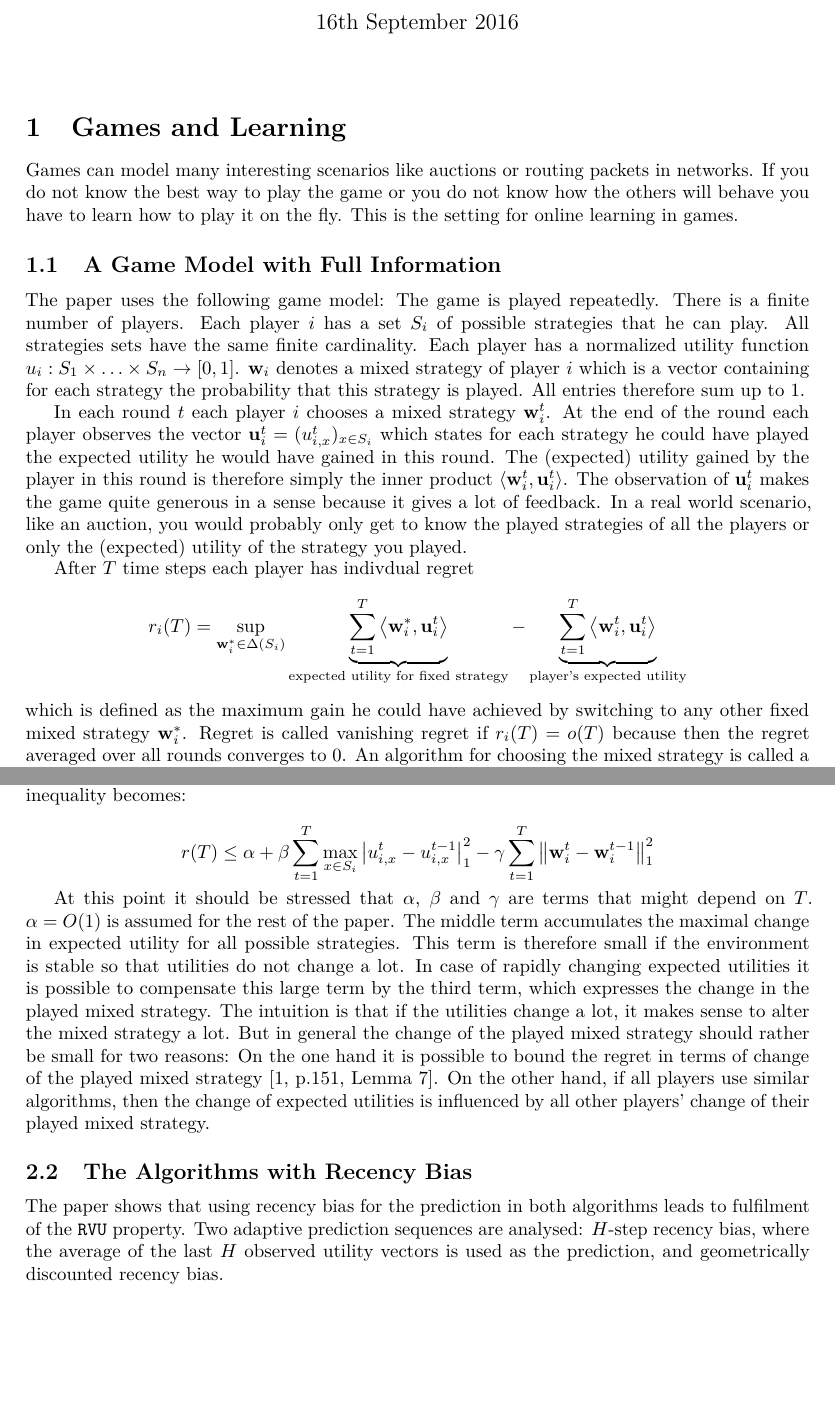
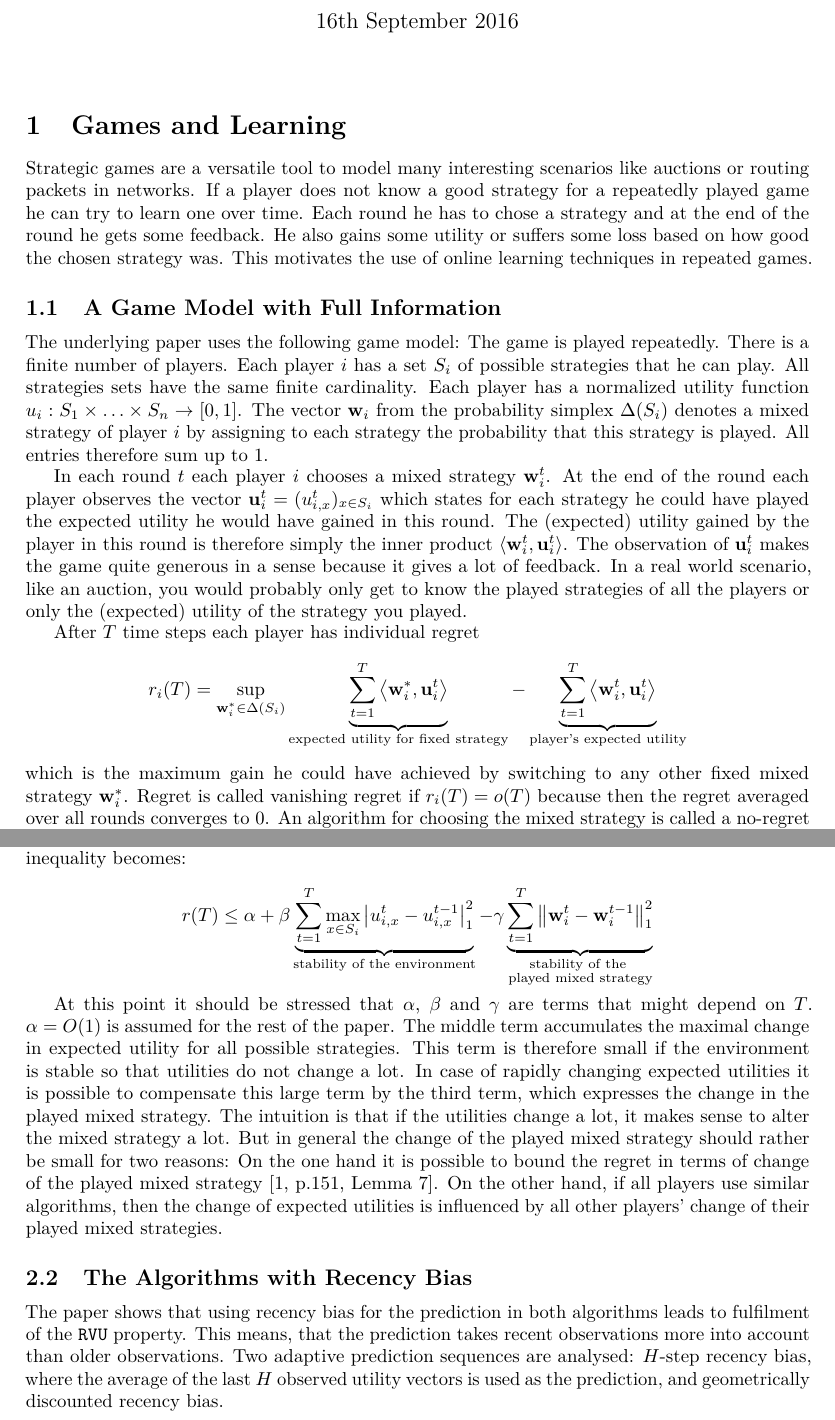
Before and after one commit to MalteSchledjewski/Fast-Convergence-of-Regularized-Learning-in-Games-Talk, a LaTeX document (summary/Summary.tex): two parts of pages 1 and 3 of 7, joined at a grey line, cut so that both start at the same text, the shorter picture padded with empty space. Compiled offline with pdfLaTeX.

Commit message:
Last round of edits.

```diff
--- a/summary/Summary.tex
+++ b/summary/Summary.tex
@@ -75,7 +75,8 @@
 \DeclareMathOperator*{\argmin}{argmin}
 
 
-
+\renewcommand{\thefootnote}{\arabic{footnote}}
+\renewcommand{\thempfootnote}{\arabic{mpfootnote}}
 
 
 
@@ -106,26 +107,29 @@
 
 \section{Games and Learning}
 
-Games can model many interesting scenarios like auctions or routing
+Strategic games are a versatile tool to model many interesting scenarios like auctions or routing
 packets in networks.
-If you do not know the best way to play the game or you do not know
-how the others will behave you have to learn how to play it
-on the fly.
-This is the setting for online learning in games.
+If a player does not know a good strategy for a repeatedly played
+game he can try to learn one over time.
+Each round he has to chose a strategy and at the end of the round he
+gets some feedback.
+He also gains some utility or suffers some loss based on how good the
+chosen strategy was.
+This motivates the use of online learning techniques in repeated games.
 
 
 
 
 \subsection{A Game Model with Full Information}
-The paper uses the following game model:
+The underlying paper uses the following game model:
 The game is played repeatedly.
 There is a finite number of players.
 Each player $i$ has a set $S_i$ of possible strategies that he can play.
 All strategies sets have the same finite cardinality.
 Each player has a normalized utility function
 $u_i: S_1\times \ldots \times S_n \rightarrow [0,1]$.
- $\vec{w}_i$ denotes a mixed strategy of player $i$ which is a
- vector containing for each strategy the probability that this
+ The vector $\vec{w}_i$ from the probability simplex $\Delta(S_i)$
+ denotes a mixed strategy of player $i$ by assigning to each strategy the probability that this
  strategy is played. All entries therefore sum up to 1.
 %$\vec{w}=(\vec{w}_1,\ldots, \vec{w}_n)$ is a profile of mixed strategies
 %played by the players.
@@ -142,7 +146,7 @@ of feedback. In a real world scenario, like an auction, you would
 probably only get to know the played strategies of all the players or
 only the (expected) utility of the strategy you played.
 
-After $T$ time steps each player has indivdual regret
+After $T$ time steps each player has individual regret
 \begin{equation*}
 r_i(T)
 = \sup_{\vec{w}_i^*\in \Delta(S_i)} \underbrace{\sum_{t=1}^{T}
@@ -150,7 +154,7 @@ r_i(T)
     strategy}} -\underbrace{\sum_{t=1}^{T} \dotp{\vec{w}_i^t}{
     \vec{u}_i^t}}_{\text{player's expected utility}}
 \end{equation*}
-which is defined as the maximum gain he could have achieved by
+which is the maximum gain he could have achieved by
 switching to any other fixed mixed strategy $\vec{w}_i^*$.
 Regret is called vanishing regret if $r_i(T) = o(T)$ because then the regret averaged
 over all rounds converges to 0.
@@ -305,8 +308,11 @@ The paper uses the \myprop~property only with
 
  \begin{equation*}
    r(T) \leq \alpha
-   +\beta \sum_{t=1}^{T} \max_{x \in S_i} \left| u_{i,x}^t - u_{i,x}^{t-1} \right|_1^2 -
-   \gamma\sum_{t=1}^{T} \left\|\vec{w}_i^{t} - \vec{w}_i^{t-1}\right\|^2_1
+   +\beta \underbrace{\sum_{t=1}^{T} \max_{x \in S_i} \left| u_{i,x}^t
+       - u_{i,x}^{t-1} \right|_1^2}_{\text{stability of the environment}} -
+   \gamma \underbrace{\sum_{t=1}^{T} \left\|\vec{w}_i^{t} -
+       \vec{w}_i^{t-1}\right\|^2_1}_{\substack{\text{stability of the
+       }\\ \text{played mixed strategy}}
  \end{equation*}
 
 At this point it should be stressed that $\alpha$, $\beta$ and $\gamma$
@@ -327,7 +333,7 @@ terms of change of the played mixed strategy~\cite[p.151, Lemma
 7]{Stanford}.
 On the other hand, if all players use similar algorithms, then the
 change of expected utilities is influenced by all other players'
-change of their played mixed strategy.
+change of their played mixed strategies.
 
 
 \subsection{The Algorithms with Recency Bias}
@@ -335,6 +341,8 @@ change of their played mixed strategy.
 
 The paper shows that using recency bias for the prediction in both
 algorithms leads to fulfilment of the \myprop~property.
+This means, that the prediction takes recent observations more into
+account than older observations.
 Two adaptive prediction sequences are analysed:
 $H$-step recency bias, where the average of the last $H$ observed
 utility vectors is used as the prediction, and geometrically
```
Also changed, not shown: summary/Summary.pdf, summary/Summary.tex (11 more changed lines).
